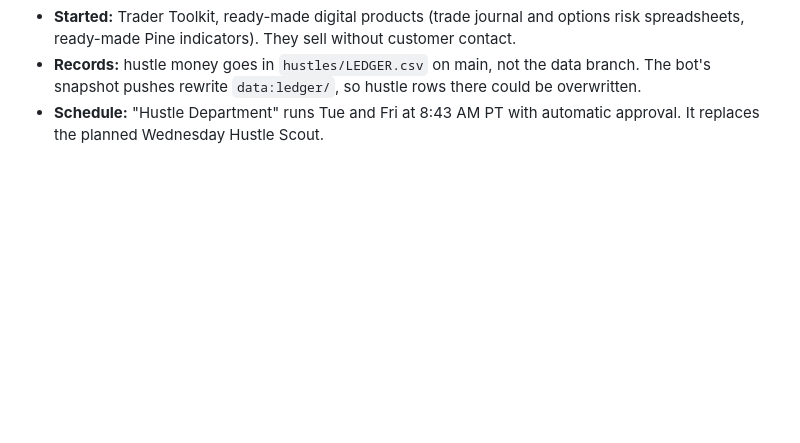
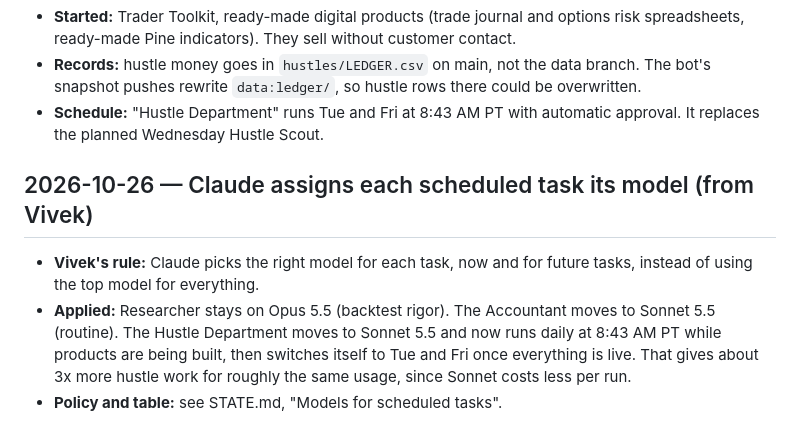
Before and after one commit to vivekgomathinayagam-ux/Trading-lab, a Markdown page: DECISIONS.md, the part around the change. Drawn GitHub-style; blank space fills up the shorter version.

```diff
--- a/DECISIONS.md
+++ b/DECISIONS.md
@@ -120,3 +120,8 @@ Newest at the bottom. Changes to risk caps / risk engine / anything touching liv
 - **Started:** Trader Toolkit, ready-made digital products (trade journal and options risk spreadsheets, ready-made Pine indicators). They sell without customer contact.
 - **Records:** hustle money goes in `hustles/LEDGER.csv` on main, not the data branch. The bot's snapshot pushes rewrite `data:ledger/`, so hustle rows there could be overwritten.
 - **Schedule:** "Hustle Department" runs Tue and Fri at 8:43 AM PT with automatic approval. It replaces the planned Wednesday Hustle Scout.
+
+## 2026-10-26 — Claude assigns each scheduled task its model (from Vivek)
+- **Vivek's rule:** Claude picks the right model for each task, now and for future tasks, instead of using the top model for everything.
+- **Applied:** Researcher stays on Opus 5.5 (backtest rigor). The Accountant moves to Sonnet 5.5 (routine). The Hustle Department moves to Sonnet 5.5 and now runs daily at 8:43 AM PT while products are being built, then switches itself to Tue and Fri once everything is live. That gives about 3x more hustle work for roughly the same usage, since Sonnet costs less per run.
+- **Policy and table:** see STATE.md, "Models for scheduled tasks".
```
Also changed, not shown: STATE.md (+15 -1 lines).
